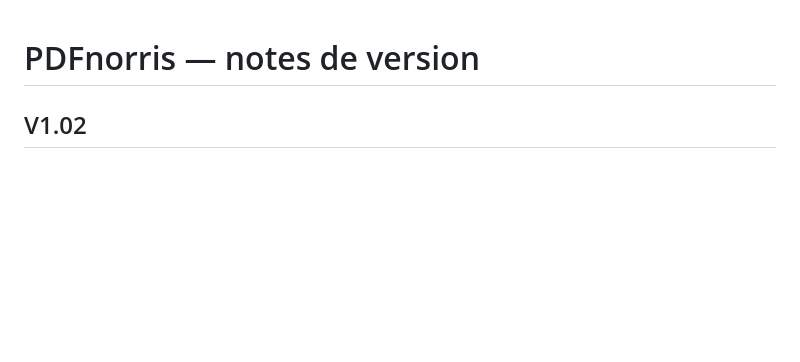
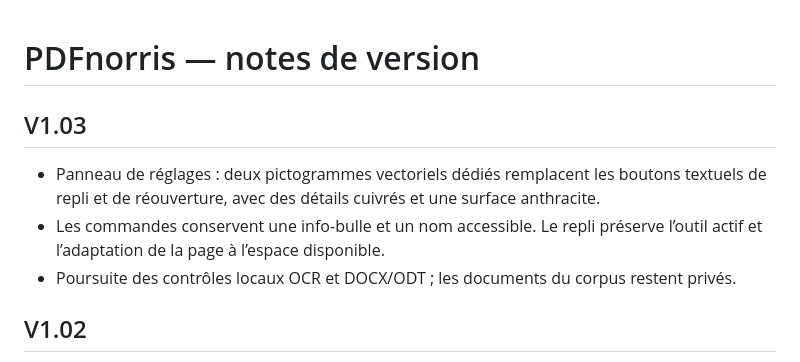
Before and after one commit to jossmair/PDFnorris, a Markdown page: CHANGELOG.md, the part around the change. GitHub-like rendering; blank space fills up the shorter version.

```diff
--- a/CHANGELOG.md
+++ b/CHANGELOG.md
@@ -1,4 +1,10 @@
 # PDFnorris — notes de version
+
+## V1.03
+
+- Panneau de réglages : deux pictogrammes vectoriels dédiés remplacent les boutons textuels de repli et de réouverture, avec des détails cuivrés et une surface anthracite.
+- Les commandes conservent une info-bulle et un nom accessible. Le repli préserve l’outil actif et l’adaptation de la page à l’espace disponible.
+- Poursuite des contrôles locaux OCR et DOCX/ODT ; les documents du corpus restent privés.
 
 ## V1.02
 
```
Also changed, not shown: README.md (+10 -10 lines), VALIDATION.md (+8 -0 lines), assets/icons-4k.png, 10 other files.
